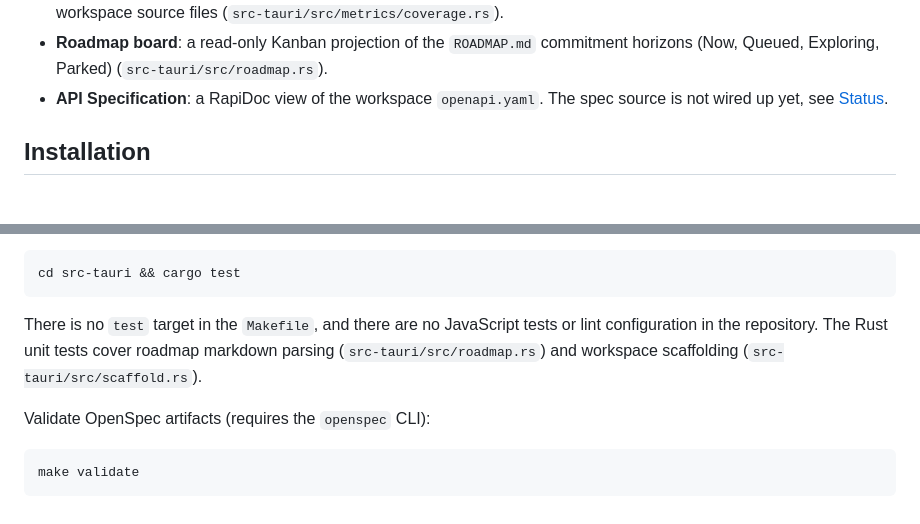
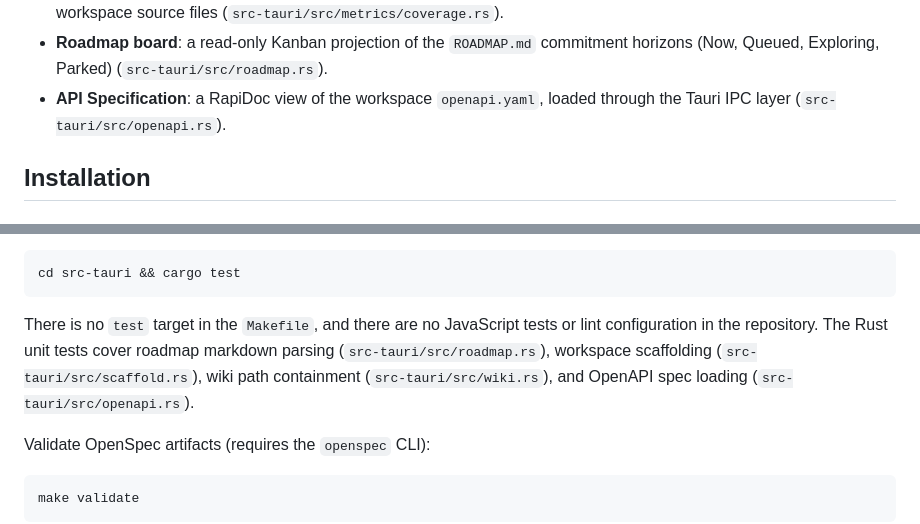
Before and after one commit to Gavvys/krokis, a Markdown page: README.md, 2 parts joined by grey strips. Rendered like a GitHub page.

````diff
--- a/README.md
+++ b/README.md
@@ -66,7 +66,7 @@ Current maturity: usable prototype at version 0.2.0 (`src-tauri/Cargo.toml`). Co
 - **Change flow**: active and archived OpenSpec changes with age, cycle time, and planning health (which of proposal, specs, design, and tasks are present) (`src-tauri/src/metrics/change_flow.rs`).
 - **Spec-to-code coverage**: every OpenSpec requirement classified as covered, partial, or uncovered by scanning workspace source files (`src-tauri/src/metrics/coverage.rs`).
 - **Roadmap board**: a read-only Kanban projection of the `ROADMAP.md` commitment horizons (Now, Queued, Exploring, Parked) (`src-tauri/src/roadmap.rs`).
-- **API Specification**: a RapiDoc view of the workspace `openapi.yaml`. The spec source is not wired up yet, see [Status](#status).
+- **API Specification**: a RapiDoc view of the workspace `openapi.yaml`, loaded through the Tauri IPC layer (`src-tauri/src/openapi.rs`).
 
 ## Installation
 
@@ -215,7 +215,7 @@ Run the tests:
 cd src-tauri && cargo test
 ```
 
-There is no `test` target in the `Makefile`, and there are no JavaScript tests or lint configuration in the repository. The Rust unit tests cover roadmap markdown parsing (`src-tauri/src/roadmap.rs`) and workspace scaffolding (`src-tauri/src/scaffold.rs`). <!-- TODO: confirm lint tooling choice -->
+There is no `test` target in the `Makefile`, and there are no JavaScript tests or lint configuration in the repository. The Rust unit tests cover roadmap markdown parsing (`src-tauri/src/roadmap.rs`), workspace scaffolding (`src-tauri/src/scaffold.rs`), wiki path containment (`src-tauri/src/wiki.rs`), and OpenAPI spec loading (`src-tauri/src/openapi.rs`). <!-- TODO: confirm lint tooling choice -->
 
 Validate OpenSpec artifacts (requires the `openspec` CLI):
 
````
Also changed, not shown: other parts of README.md (+5 -6 lines), ARCHITECTURE.md (+2 -0 lines), PROJECT_MEMORY.md (+2 -0 lines), docs/screenshots/api-specification.png, 3 other files.
